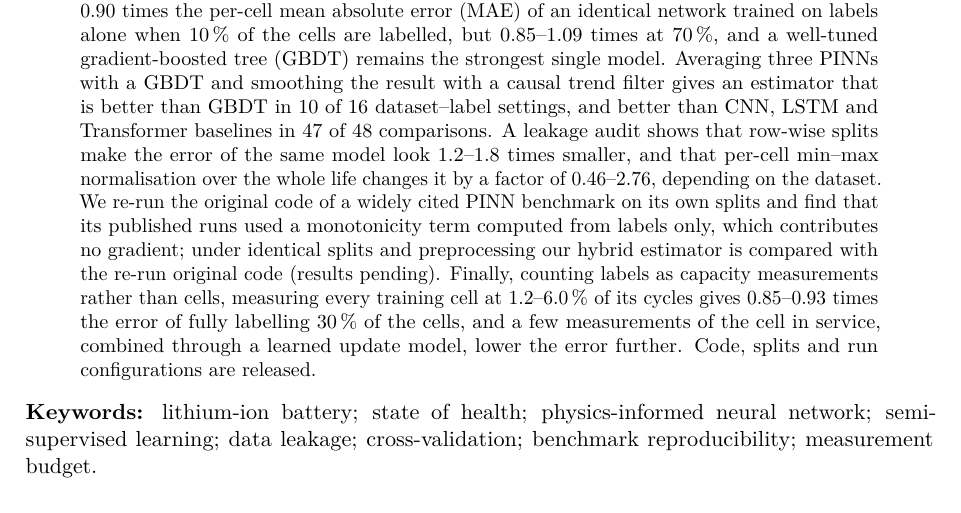
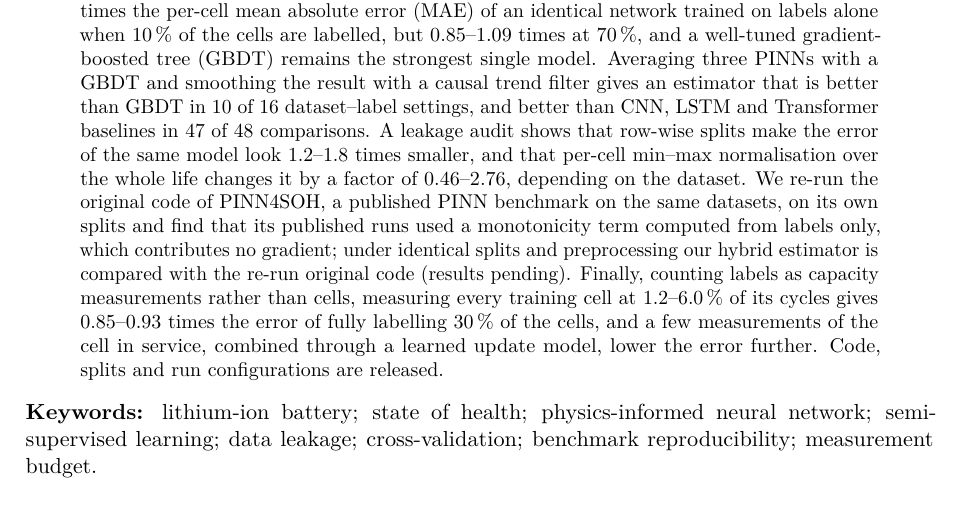
Before and after one commit to huynhquocthang1805/-n-cn, a LaTeX paper (pinn-soh/paper/main.tex): part of page 1 of 14, cut so that both start at the same text. Compiled offline with pdfLaTeX.

Commit message:
Bản thảo: nêu tên PINN4SOH trong tóm tắt
Co-Authored-By: Claude Opus 5.5 <noreply@anthropic.com>
Claude-Session: https://claude.ai/code/session_01WsTkwYUpiJBnAt7LHynU5S

```diff
--- a/pinn-soh/paper/main.tex
+++ b/pinn-soh/paper/main.tex
@@ -47,9 +47,9 @@ remains the strongest single model. Averaging three PINNs with a GBDT and smooth
 result with a causal trend filter gives an estimator that is better than GBDT in 10 of 16 dataset--label settings,
 and better than CNN, LSTM and Transformer baselines in 47 of 48 comparisons. A leakage audit shows that row-wise
 splits make the error of the same model look \LeakRowAbstract\ times smaller, and that per-cell min--max
-normalisation over the whole life changes it by a factor of \LeakMinmaxAbstract, depending on the dataset. We re-run the original code of a widely cited PINN
-benchmark on its own splits and find that its published runs used a monotonicity term computed from labels only, which
-contributes no gradient; under identical splits and preprocessing our hybrid estimator \BenchAbstract. Finally, counting
+normalisation over the whole life changes it by a factor of \LeakMinmaxAbstract, depending on the dataset. We re-run the original code of PINN4SOH, a published PINN
+benchmark on the same datasets, on its own splits and find that its published runs used a monotonicity term computed
+from labels only, which contributes no gradient; under identical splits and preprocessing our hybrid estimator \BenchAbstract. Finally, counting
 labels as capacity measurements rather than cells, measuring every training cell at 1.2--6.0\,\% of its cycles gives
 0.85--0.93 times the error of fully labelling 30\,\% of the cells, and a few measurements of the cell in service,
 combined through a learned update model, lower the error further. Code, splits and run configurations are released.
```
